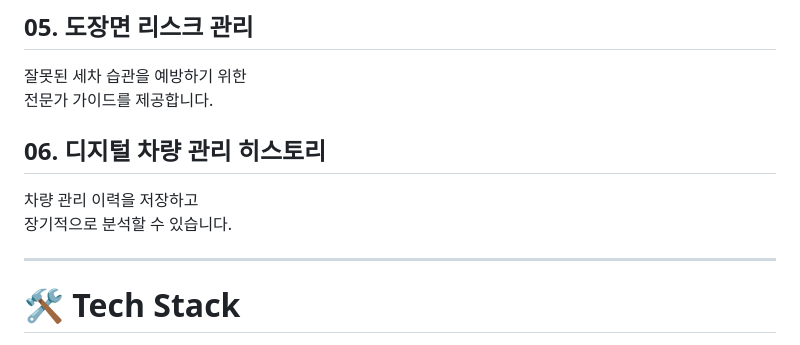
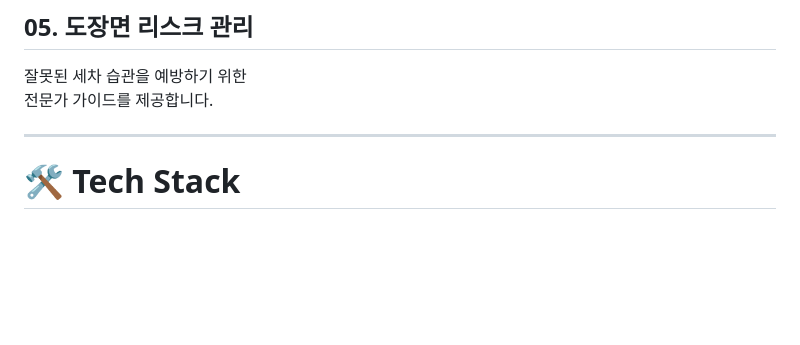
Before and after one commit to wlsgns9607-blip/Auto_Detailing, a Markdown page: ReadME.md, the part around the change. GitHub-like rendering; blank space fills up the shorter version.

Commit message:
Remove digital vehicle management history section
Removed section on digital vehicle management history.

```diff
--- a/ReadME.md
+++ b/ReadME.md
@@ -85,9 +85,7 @@ AI와 위치 기반 서비스를 결합한 UX 플랫폼을 기획했습니다.
 잘못된 세차 습관을 예방하기 위한
 전문가 가이드를 제공합니다.
 
-## 06. 디지털 차량 관리 히스토리
-차량 관리 이력을 저장하고
-장기적으로 분석할 수 있습니다.
+
 
 ---
 
```
